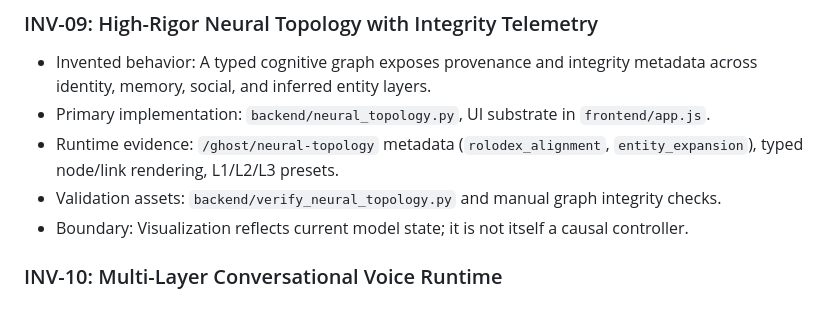
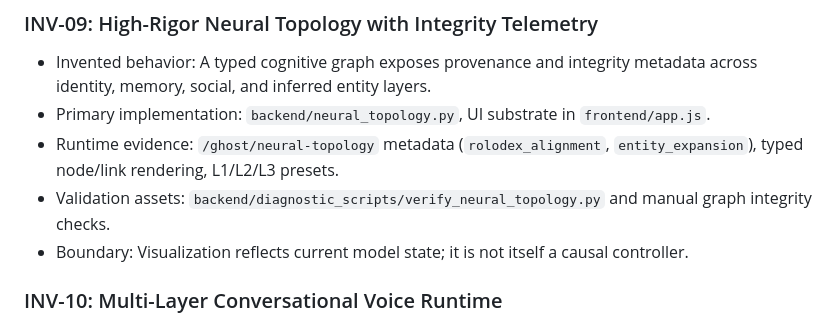
Before and after one commit to cameronehring-lab/Ghost--7, a Markdown page: docs/INVENTION_LEDGER.md, the part around the change. Drawn GitHub-style.

Commit message:
fix: correct verify_neural_topology.py path in INVENTION_LEDGER (diagnostic_scripts/)
Co-Authored-By: Claude Sonnet 4.6 <noreply@anthropic.com>

```diff
--- a/docs/INVENTION_LEDGER.md
+++ b/docs/INVENTION_LEDGER.md
@@ -87,7 +87,7 @@ Not counted as invention by itself: standalone third-party tools/frameworks (Fas
 - Invented behavior: A typed cognitive graph exposes provenance and integrity metadata across identity, memory, social, and inferred entity layers.
 - Primary implementation: `backend/neural_topology.py`, UI substrate in `frontend/app.js`.
 - Runtime evidence: `/ghost/neural-topology` metadata (`rolodex_alignment`, `entity_expansion`), typed node/link rendering, L1/L2/L3 presets.
-- Validation assets: `backend/verify_neural_topology.py` and manual graph integrity checks.
+- Validation assets: `backend/diagnostic_scripts/verify_neural_topology.py` and manual graph integrity checks.
 - Boundary: Visualization reflects current model state; it is not itself a causal controller.
 
 ### INV-10: Multi-Layer Conversational Voice Runtime
```
